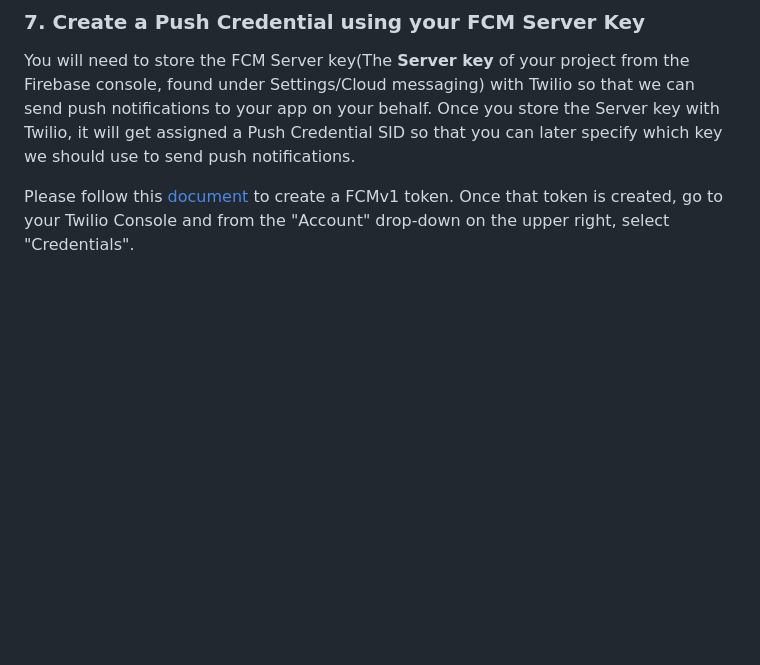
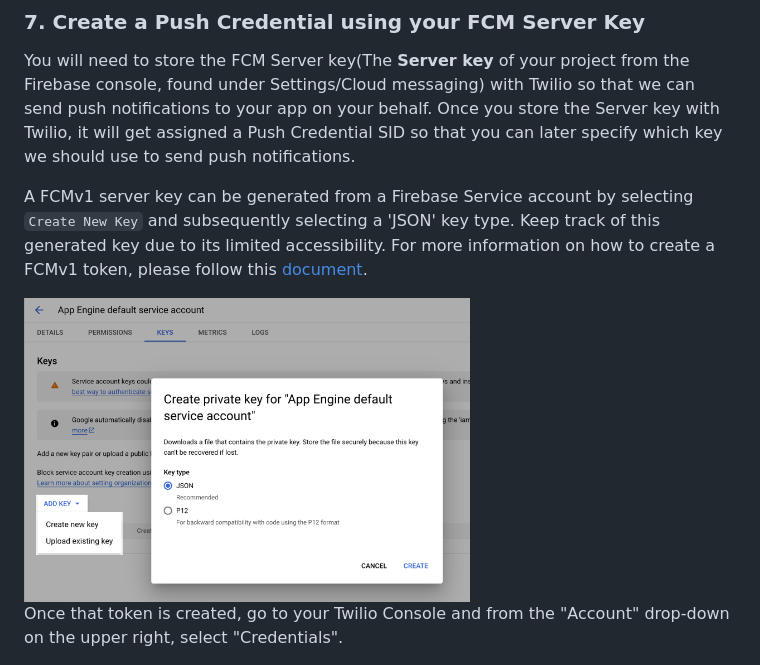
Before and after one commit to twilio/voice-quickstart-android, a Markdown page: README.md, the part around the change. Rendered like a GitHub page; pictures changed too: images/quickstart/firebase-fcm-token-creation.png (added); blank space fills up the shorter version.

Commit message:
updated documentation for FCM v1 key creation  (#630)
* Improved documentation around fcm creation

```diff
--- a/README.md
+++ b/README.md
@@ -163,7 +163,11 @@ Leave the dialog text field empty and press the call button to start a call. You
 
 You will need to store the FCM Server key(The **Server key** of your project from the Firebase console, found under Settings/Cloud messaging) with Twilio so that we can send push notifications to your app on your behalf. Once you store the Server key with Twilio, it will get assigned a Push Credential SID so that you can later specify which key we should use to send push notifications.
 
-Please follow this [document](https://help.twilio.com/articles/20768292997147-Updating-Twilio-Push-for-FCM-HTTP-v1-API) to create a FCMv1 token. Once that token is created, go to your Twilio Console and from the "Account" drop-down on the upper right, select "Credentials".
+A FCMv1 server key can be generated from a Firebase Service account by selecting `Create New Key` and subsequently selecting a 'JSON' key type. Keep track of this generated key due to its limited accessibility. For more information on how to create a FCMv1 token,  please follow this [document](https://help.twilio.com/articles/20768292997147-Updating-Twilio-Push-for-FCM-HTTP-v1-API).
+
+<img width="446px" src="https://raw.githubusercontent.com/twilio/voice-quickstart-android/master/images/quickstart/firebase-fcm-token-creation.png">
+
+Once that token is created, go to your Twilio Console and from the "Account" drop-down on the upper right, select "Credentials".
 
 <img width="446px" src="https://raw.githubusercontent.com/twilio/voice-quickstart-android/master/images/quickstart/account-menu.png">
 
```
